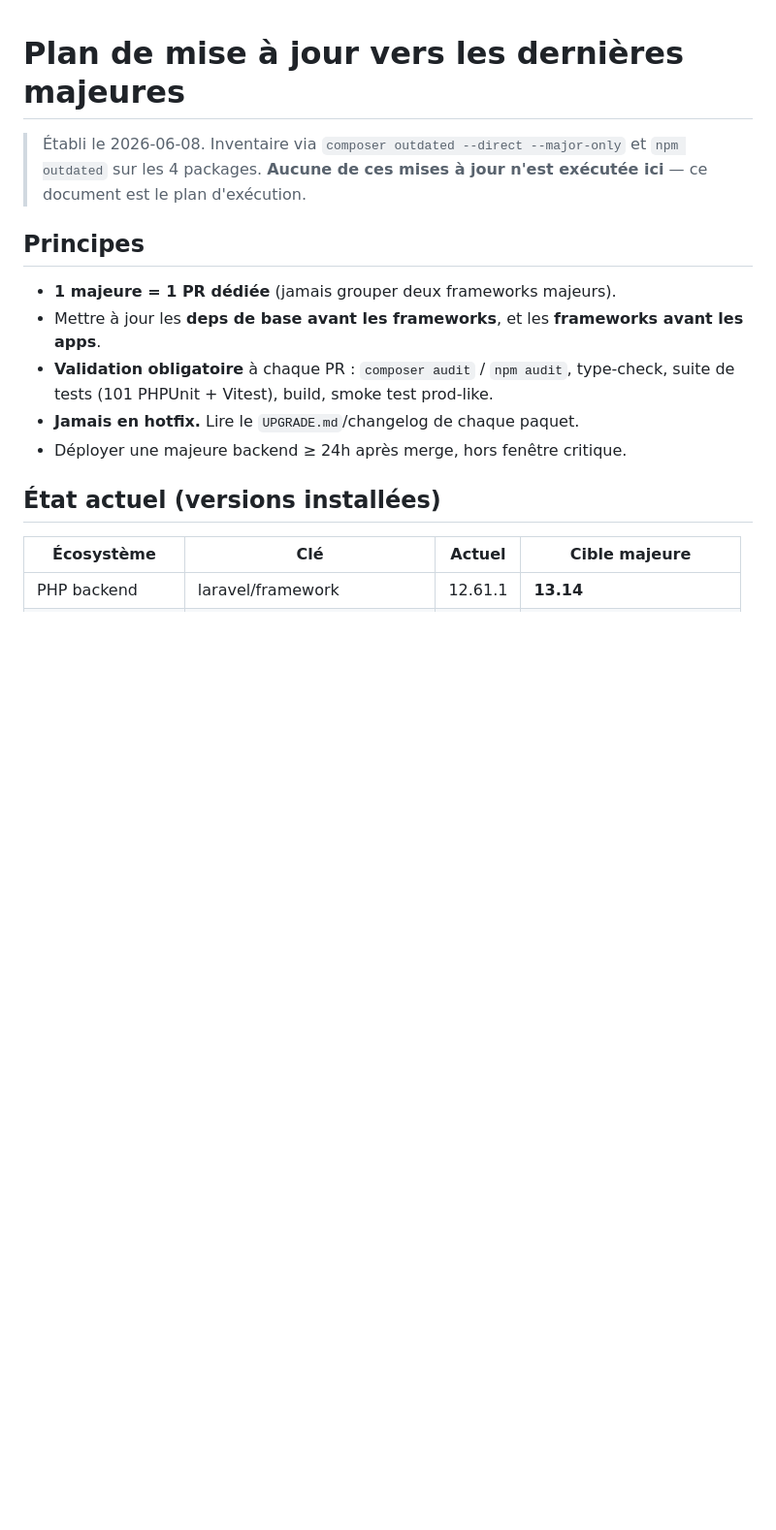
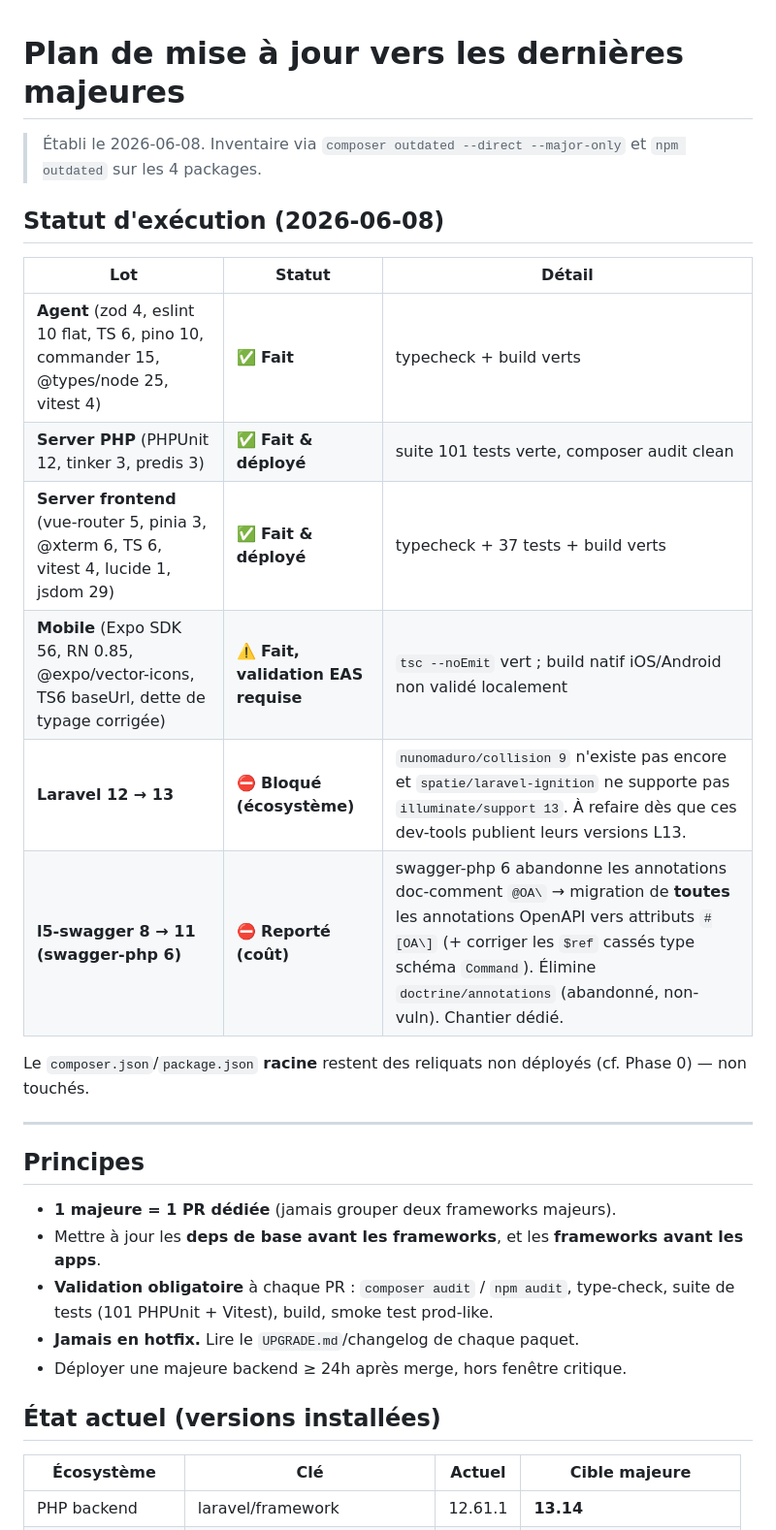
Before and after one commit to QrCommunication/claudenest, a Markdown page: docs/MAJOR_UPGRADES_PLAN.md, the part around the change. Shown at 97% size. Drawn GitHub-style; blank space fills up the shorter version.

Commit message:
docs: record major-upgrade execution status (agent/server/frontend done, mobile pending EAS, laravel13/swagger blocked)

```diff
--- a/docs/MAJOR_UPGRADES_PLAN.md
+++ b/docs/MAJOR_UPGRADES_PLAN.md
@@ -1,8 +1,23 @@
 # Plan de mise à jour vers les dernières majeures
 
 > Établi le 2026-06-08. Inventaire via `composer outdated --direct --major-only`
-> et `npm outdated` sur les 4 packages. **Aucune de ces mises à jour n'est
-> exécutée ici** — ce document est le plan d'exécution.
+> et `npm outdated` sur les 4 packages.
+
+## Statut d'exécution (2026-06-08)
+
+| Lot | Statut | Détail |
+|---|---|---|
+| **Agent** (zod 4, eslint 10 flat, TS 6, pino 10, commander 15, @types/node 25, vitest 4) | ✅ **Fait** | typecheck + build verts |
+| **Server PHP** (PHPUnit 12, tinker 3, predis 3) | ✅ **Fait & déployé** | suite 101 tests verte, composer audit clean |
+| **Server frontend** (vue-router 5, pinia 3, @xterm 6, TS 6, vitest 4, lucide 1, jsdom 29) | ✅ **Fait & déployé** | typecheck + 37 tests + build verts |
+| **Mobile** (Expo SDK 56, RN 0.85, @expo/vector-icons, TS6 baseUrl, dette de typage corrigée) | ⚠️ **Fait, validation EAS requise** | `tsc --noEmit` vert ; build natif iOS/Android non validé localement |
+| **Laravel 12 → 13** | ⛔ **Bloqué (écosystème)** | `nunomaduro/collision 9` n'existe pas encore et `spatie/laravel-ignition` ne supporte pas `illuminate/support 13`. À refaire dès que ces dev-tools publient leurs versions L13. |
+| **l5-swagger 8 → 11 (swagger-php 6)** | ⛔ **Reporté (coût)** | swagger-php 6 abandonne les annotations doc-comment `@OA\` → migration de **toutes** les annotations OpenAPI vers attributs `#[OA\]` (+ corriger les `$ref` cassés type schéma `Command`). Élimine `doctrine/annotations` (abandonné, non-vuln). Chantier dédié. |
+
+Le `composer.json`/`package.json` **racine** restent des reliquats non déployés
+(cf. Phase 0) — non touchés.
+
+---
 
 ## Principes
 
```
